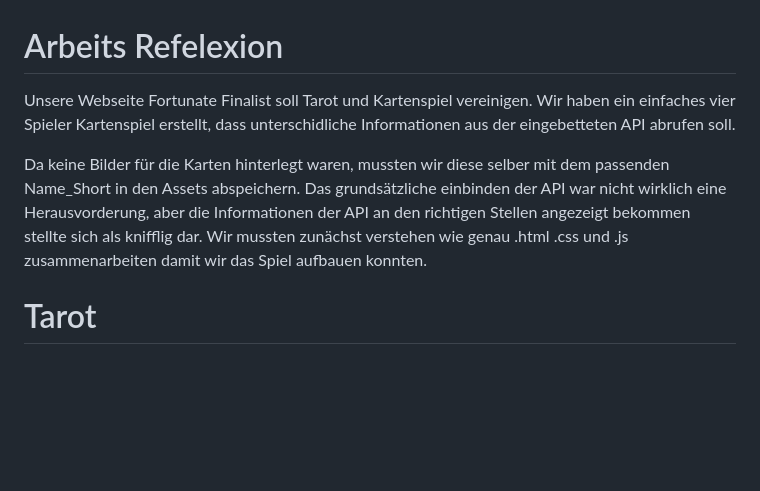
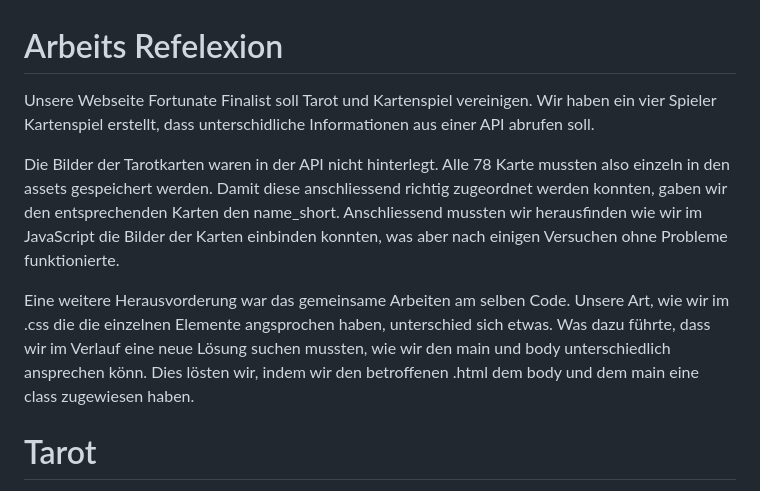
Before and after one commit to Celine2332/Tarot, a Markdown page: README.md, the part around the change. Rendered like a GitHub page; blank space fills up the shorter version.

```diff
--- a/README.md
+++ b/README.md
@@ -1,10 +1,11 @@
 # Arbeits Refelexion
 
-Unsere Webseite Fortunate Finalist soll Tarot und Kartenspiel vereinigen. Wir haben ein einfaches vier Spieler Kartenspiel erstellt, dass unterschidliche Informationen aus der eingebetteten API abrufen soll.
+Unsere Webseite Fortunate Finalist soll Tarot und Kartenspiel vereinigen. Wir haben ein vier Spieler Kartenspiel erstellt, dass unterschidliche Informationen aus einer API abrufen soll.
 
-Da keine Bilder für die Karten hinterlegt waren, mussten wir diese selber mit dem passenden Name_Short in den Assets abspeichern.
-Das grundsätzliche einbinden der API war nicht wirklich eine Herausvorderung, aber die Informationen der API an den richtigen Stellen angezeigt bekommen stellte sich als knifflig dar.
-Wir mussten zunächst verstehen wie genau .html .css und .js zusammenarbeiten damit wir das Spiel aufbauen konnten.
+
+Die Bilder der Tarotkarten waren in der API nicht hinterlegt. Alle 78 Karte mussten also einzeln in den assets gespeichert werden. Damit diese anschliessend richtig zugeordnet werden konnten, gaben wir den entsprechenden Karten den name_short. Anschliessend mussten wir herausfinden wie wir im JavaScript die Bilder der Karten einbinden konnten, was aber nach einigen Versuchen ohne Probleme funktionierte.
+
+Eine weitere Herausvorderung war das gemeinsame Arbeiten am selben Code. Unsere Art, wie wir im .css die die einzelnen Elemente angsprochen haben, unterschied sich etwas. Was dazu führte, dass wir im Verlauf eine neue Lösung suchen mussten, wie wir den main und body unterschiedlich ansprechen könn. Dies lösten wir, indem wir den betroffenen .html dem body und dem main eine class zugewiesen haben.
 
 
 
```
